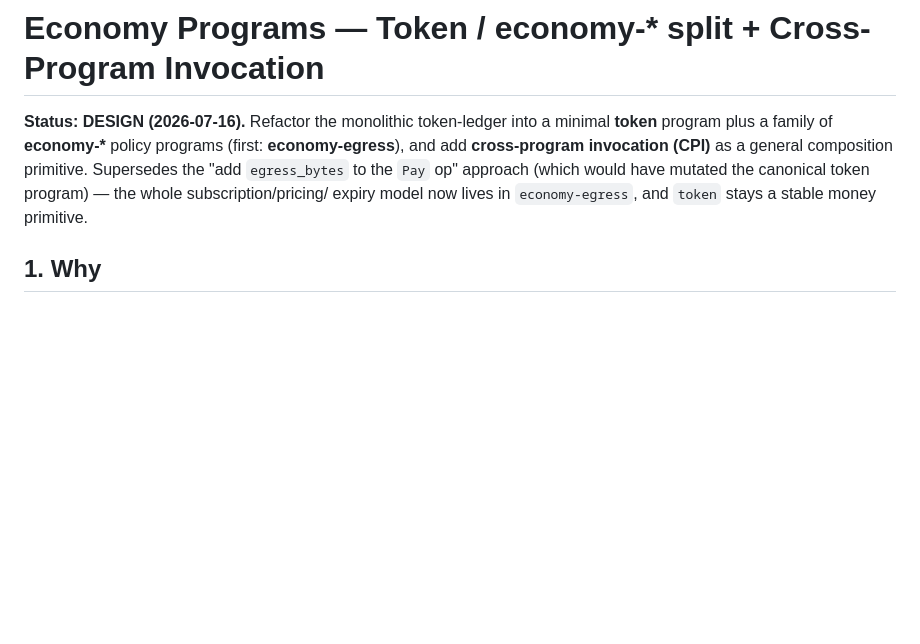
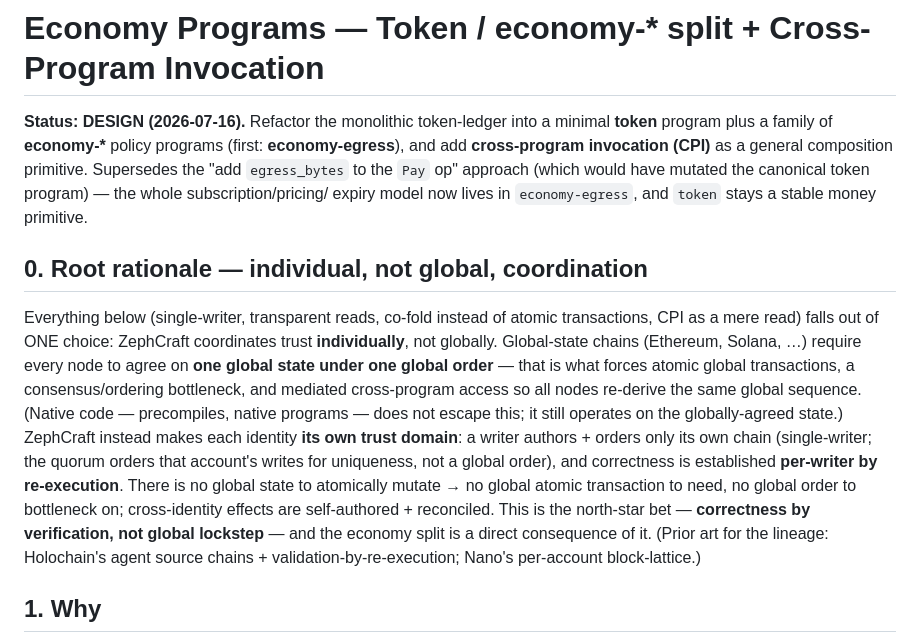
Before and after one commit to craft-ec/zephcraft, a Markdown page: docs/ECONOMY_PROGRAMS_DESIGN.md, the part around the change. Rendered like a GitHub page; blank space fills up the shorter version.

Commit message:
docs: root rationale — individual vs global coordination is why the economy design is shaped this way

```diff
--- a/docs/ECONOMY_PROGRAMS_DESIGN.md
+++ b/docs/ECONOMY_PROGRAMS_DESIGN.md
@@ -5,6 +5,21 @@ plus a family of **economy-\*** policy programs (first: **economy-egress**), and
 invocation (CPI)** as a general composition primitive. Supersedes the "add `egress_bytes` to the `Pay`
 op" approach (which would have mutated the canonical token program) — the whole subscription/pricing/
 expiry model now lives in `economy-egress`, and `token` stays a stable money primitive.
+
+## 0. Root rationale — individual, not global, coordination
+
+Everything below (single-writer, transparent reads, co-fold instead of atomic transactions, CPI as a mere
+read) falls out of ONE choice: ZephCraft coordinates trust **individually**, not globally. Global-state
+chains (Ethereum, Solana, …) require every node to agree on **one global state under one global order** — that
+is what forces atomic global transactions, a consensus/ordering bottleneck, and mediated cross-program access
+so all nodes re-derive the same global sequence. (Native code — precompiles, native programs — does not escape
+this; it still operates on the globally-agreed state.) ZephCraft instead makes each identity **its own trust
+domain**: a writer authors + orders only its own chain (single-writer; the quorum orders that account's writes
+for uniqueness, not a global order), and correctness is established **per-writer by re-execution**. There is no
+global state to atomically mutate → no global atomic transaction to need, no global order to bottleneck on;
+cross-identity effects are self-authored + reconciled. This is the north-star bet — **correctness by
+verification, not global lockstep** — and the economy split is a direct consequence of it. (Prior art for the
+lineage: Holochain's agent source chains + validation-by-re-execution; Nano's per-account block-lattice.)
 
 ## 1. Why
 
```
